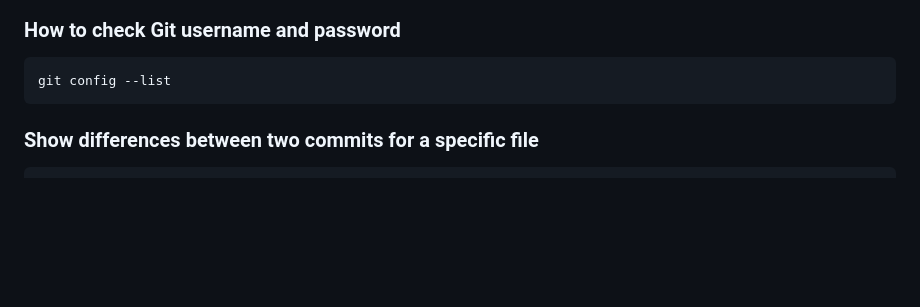
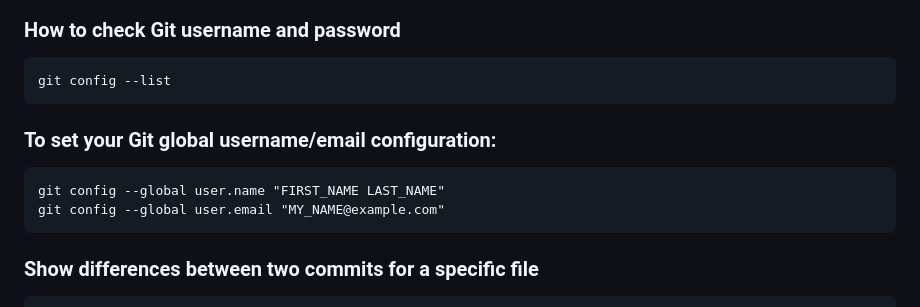
Before and after one commit to dhui808/software-concepts, a Markdown page: git/README.md, the part around the change. GitHub-like rendering; blank space fills up the shorter version.

```diff
--- a/git/README.md
+++ b/git/README.md
@@ -1,5 +1,8 @@
 ### How to check Git username and password
     git config --list
+### To set your Git global username/email configuration:
+    git config --global user.name "FIRST_NAME LAST_NAME"
+    git config --global user.email "MY_NAME@example.com"
 
 ### Show differences between two commits for a specific file
     git diff oldCommit..newCommit file
```
